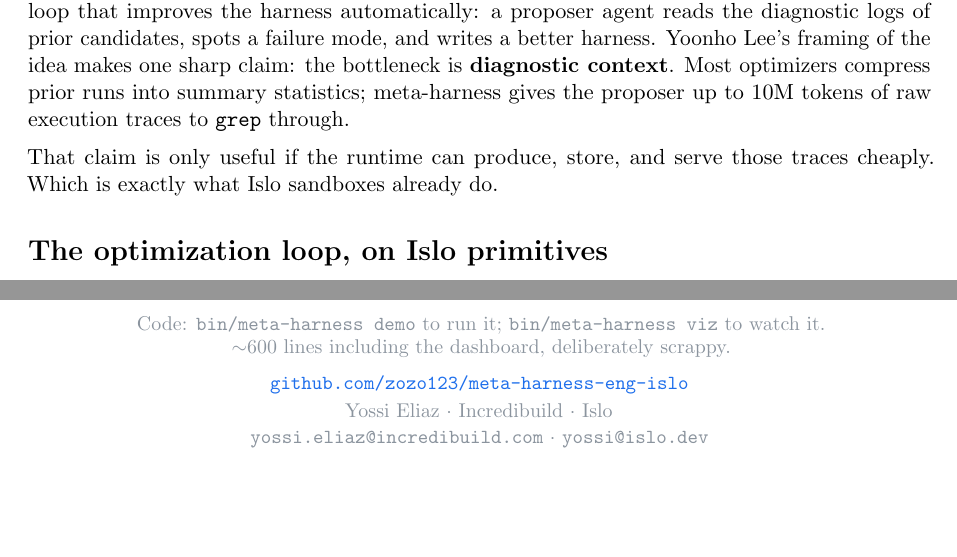
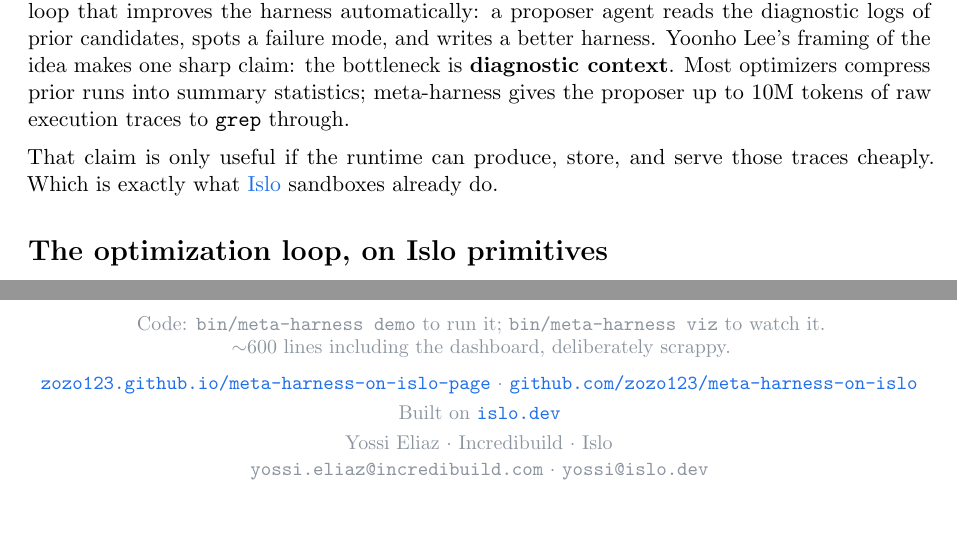
Before and after one commit to zozo123/meta-harness-on-islo, a LaTeX document (docs/post.tex): two parts of pages 1 and 4 of 4, joined at a grey line, cut so that both start at the same text. Compiled offline with pdfLaTeX.

Commit message:
Rename to meta-harness-on-islo, add islo.dev links, update writeup

```diff
--- a/docs/post.tex
+++ b/docs/post.tex
@@ -43,8 +43,8 @@
   citecolor=accent,
   pdftitle={Meta-harness on Islo: a 200-line POC},
   pdfauthor={Yossi Eliaz (Incredibuild)},
-  pdfsubject={Meta-harness optimization loop wired onto Islo sandboxes},
-  pdfkeywords={meta-harness, islo, harbor, agent eval, harness optimization}
+  pdfsubject={Meta-harness optimization loop wired onto Islo sandboxes (islo.dev)},
+  pdfkeywords={meta-harness, islo, islo.dev, harbor, agent eval, harness optimization}
 }
 
 % --- Headings ---
@@ -133,7 +133,8 @@
 up to 10M tokens of raw execution traces to \texttt{grep} through.
 
 That claim is only useful if the runtime can produce, store, and serve those
-traces cheaply. Which is exactly what Islo sandboxes already do.
+traces cheaply. Which is exactly what \href{https://islo.dev/}{Islo} sandboxes
+already do.
 
 % =================================================================
 \section*{The optimization loop, on Islo primitives}
@@ -516,7 +517,9 @@
 \small\color{dim}
 Code: \texttt{bin/meta-harness demo} to run it; \texttt{bin/meta-harness viz} to watch it.\\
 $\sim$600 lines including the dashboard, deliberately scrappy.\\[0.6em]
-\href{https://github.com/zozo123/meta-harness-eng-islo}{\texttt{github.com/zozo123/meta-harness-eng-islo}}\\[0.2em]
+\href{https://zozo123.github.io/meta-harness-on-islo-page/}{\texttt{zozo123.github.io/meta-harness-on-islo-page}} $\cdot$
+\href{https://github.com/zozo123/meta-harness-on-islo}{\texttt{github.com/zozo123/meta-harness-on-islo}}\\[0.3em]
+Built on \href{https://islo.dev/}{\texttt{islo.dev}}\\[0.3em]
 Yossi Eliaz $\cdot$ Incredibuild $\cdot$ Islo\\[0.1em]
 \texttt{yossi.eliaz@incredibuild.com} $\cdot$ \texttt{yossi@islo.dev}
 \end{center}
```
Also changed, not shown: README.md, docs/post.pdf.
